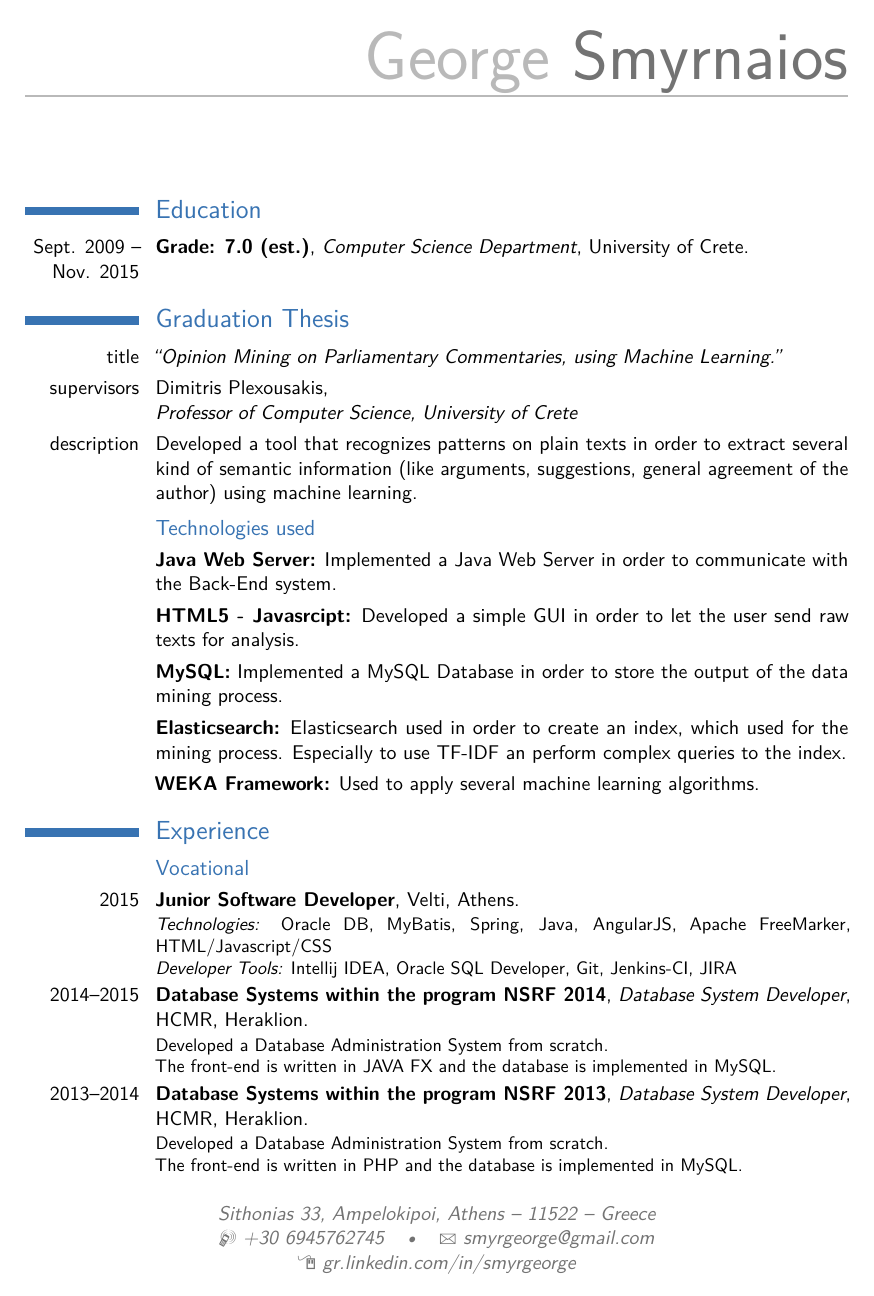
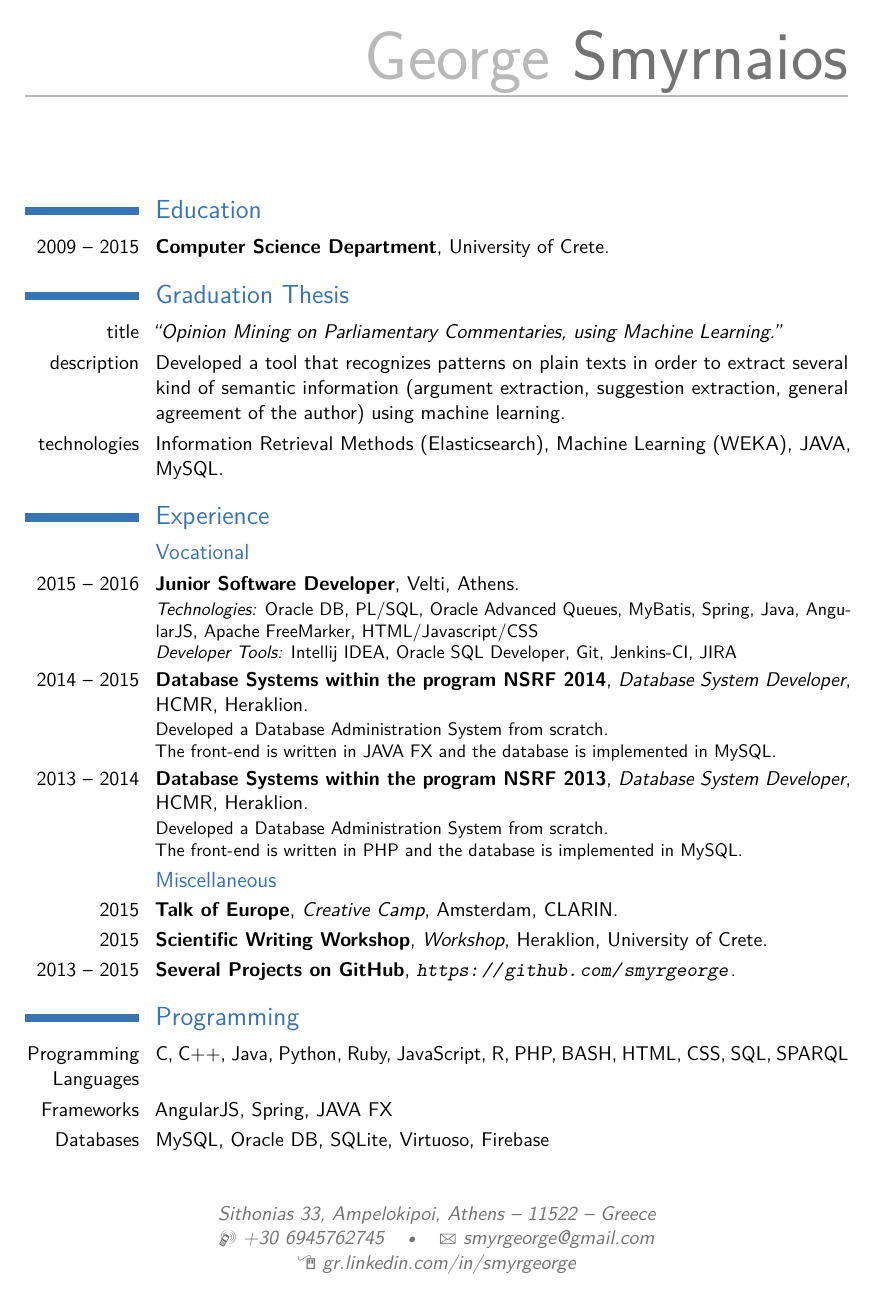
Before and after one commit to smyrgeorge/smyrgeorgeCV, a LaTeX CV (Latex/main.tex): page 1 of 2. Compiled offline with pdfLaTeX.

Commit message:
may 2016 version

```diff
--- a/Latex/main.tex
+++ b/Latex/main.tex
@@ -54,21 +54,23 @@
 \makecvtitle
 
 \section{Education}
-\cventry{Sept. 2009 -- Nov. 2015}{Grade: 7.0 (est.)}{Computer Science Department}{University of Crete}{}{}  % arguments 3 to 6 can be left empty
+\cventry{2009 -- 2015}{Computer Science Department}{}{University of Crete}{}{}  % arguments 3 to 6 can be left empty
+%\cventry{Sept. 2009 -- Nov. 2015}{Grade: 7.0 (est.)}{Computer Science Department}{University of Crete}{}{}  % arguments 3 to 6 can be left empty
 %\cventry{2009--2015 (est.)}{7.0}{Computer Science Department}{University of Crete}{\textit{Grade}}{Description}  % arguments 3 to 6 can be left empty
 
 
 \section{Graduation Thesis}
 \cvitem{title}{\emph{``Opinion Mining on Parliamentary Commentaries, using Machine Learning.''}}
-\cvitem{supervisors}{Dimitris Plexousakis, \newline \emph{Professor of Computer Science, University of Crete}}
-\cvitem{description}{Developed a tool that recognizes patterns on plain texts in order to extract several kind of semantic information (like arguments, suggestions, general agreement of the author) using machine learning.}
+%\cvitem{supervisors}{Dimitris Plexousakis, \newline \emph{Professor of Computer Science, University of Crete}}
+\cvitem{description}{Developed a tool that recognizes patterns on plain texts in order to extract several kind of semantic information (argument extraction, suggestion extraction, general agreement of the author) using machine learning.}
+\cvitem{technologies}{Information Retrieval Methods (Elasticsearch), Machine Learning (WEKA), JAVA, MySQL.}
 
-\subsection{Technologies used}
-\cvitem{}{\textbf{Java Web Server:} Implemented a Java Web Server in order to communicate with the Back-End system.}
-\cvitem{}{\textbf{HTML5 - Javasrcipt:} Developed a simple GUI in order to let the user send raw texts for analysis.}
-\cvitem{}{\textbf{MySQL:} Implemented a MySQL Database in order to store the output of the data mining process.}
-\cvitem{}{\textbf{Elasticsearch:} Elasticsearch used in order to create an index, which used for the mining process. Especially to use TF-IDF an perform complex queries to the index.}
-\cvitem{}{\textbf{WEKA Framework:} Used to apply several machine learning algorithms.}
+%\subsection{Technologies used}
+%\cvitem{}{\textbf{Java Web Server:} Implemented a Java Web Server in order to communicate with the Back-End system.}
+%\cvitem{}{\textbf{HTML5 - Javasrcipt:} Developed a simple GUI in order to let the user send raw texts for analysis.}
+%\cvitem{}{\textbf{MySQL:} Implemented a MySQL Database in order to store the output of the data mining process.}
+%\cvitem{}{\textbf{Elasticsearch:} Elasticsearch used in order to create an index, which used for the mining process. Especially to use TF-IDF an perform complex queries to the index.}
+%\cvitem{}{\textbf{WEKA Framework:} Used to apply several machine learning algorithms.}
 
 
 \section{Experience}
@@ -95,24 +97,24 @@
 %\cventry{year--year}{Job title}{Employer}{City}{}{Description}
 
 \subsection{Vocational}
-\cventry{2015}{Junior Software Developer}{}{Velti}{Athens}{
+\cventry{2015 -- 2016}{Junior Software Developer}{}{Velti}{Athens}{
 %While i was there i was part of a developer team which had the role to extend the software of the company.\\
-\textit{Technologies:} Oracle DB, MyBatis, Spring, Java, AngularJS, Apache FreeMarker, HTML/Javascript/CSS
+\textit{Technologies:} Oracle DB, PL/SQL, Oracle Advanced Queues, MyBatis, Spring, Java, AngularJS, Apache FreeMarker, HTML/Javascript/CSS
 \\\textit{Developer Tools:} Intellij IDEA, Oracle SQL Developer, Git, Jenkins-CI, JIRA }
 
-\cventry{2014--2015}{Database Systems within the program NSRF 2014}{Database System Developer}{HCMR}{Heraklion}{Developed a Database Administration System from scratch.
+\cventry{2014 -- 2015}{Database Systems within the program NSRF 2014}{Database System Developer}{HCMR}{Heraklion}{Developed a Database Administration System from scratch.
 \newline{}The front-end is written in JAVA FX and the database is implemented in MySQL.}
 
-\cventry{2013--2014}{Database Systems within the program NSRF 2013}{Database System Developer}{HCMR}{Heraklion}{Developed a Database Administration System from scratch.
+\cventry{2013 -- 2014}{Database Systems within the program NSRF 2013}{Database System Developer}{HCMR}{Heraklion}{Developed a Database Administration System from scratch.
 \newline{}The front-end is written in PHP and the database is implemented in MySQL.}
 
 
 \subsection{Miscellaneous}
 \cventry{2015}{Talk of Europe}{Creative Camp}{Amsterdam}{CLARIN}{}
 \cventry{2015}{Scientific Writing Workshop}{Workshop}{Heraklion}{University of Crete}{}
-\cventry{2013-2015}{Several Projects on GitHub}{\url{https://github.com/smyrgeorge}}{}{}{}
+\cventry{2013 -- 2015}{Several Projects on GitHub}{\url{https://github.com/smyrgeorge}}{}{}{}
 
 \section{Programming}
 \cvitem{Programming Languages}{C, C++, Java, Python, Ruby, JavaScript, R, PHP, BASH, HTML, CSS, SQL, SPARQL}
-\cvitem{Frameworks}{AngularJS, Spring Security, Spring MVC, JAVA FX}
+\cvitem{Frameworks}{AngularJS, Spring, JAVA FX}
 \cvitem{Databases}{MySQL, Oracle DB, SQLite, Virtuoso, Firebase}
```
Also changed, not shown: Latex/main.tex (8 more changed lines).
